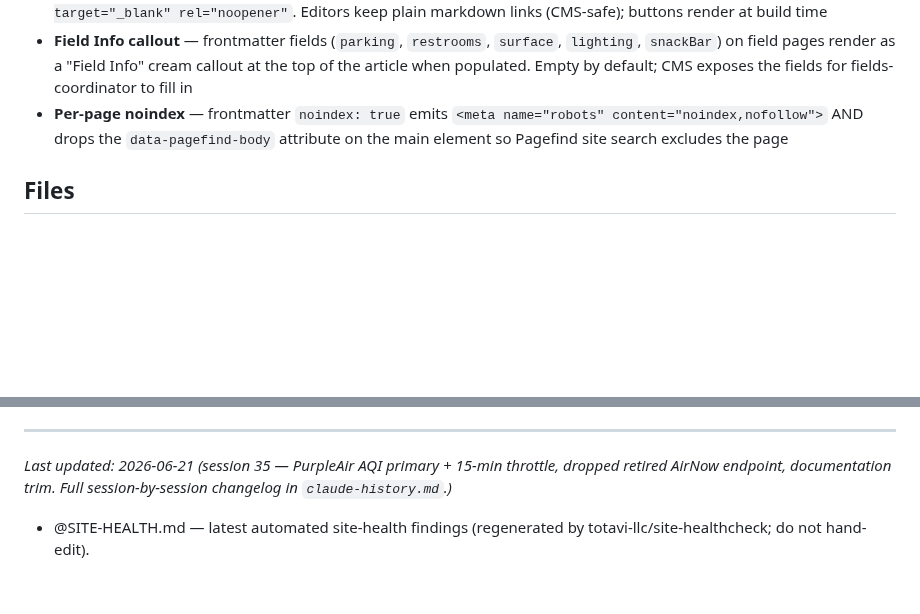
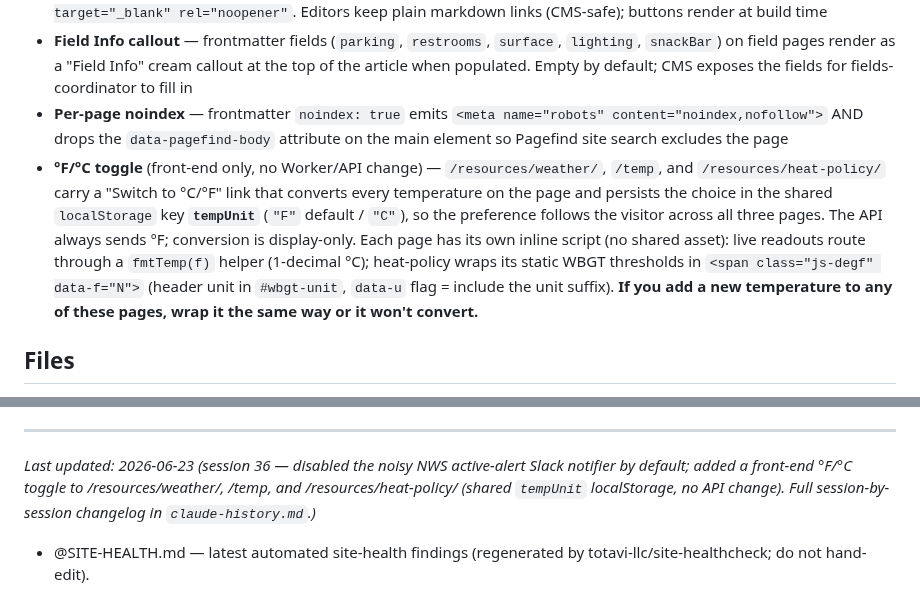
Before and after one commit to ayso-region-13/ayso-website, a Markdown page: claude.md, 2 parts joined by grey strips. Rendered like a GitHub page; blank space fills up the shorter version.

```diff
--- a/claude.md
+++ b/claude.md
@@ -217,6 +217,7 @@ Pages CMS is configured for non-technical editors at https://app.pagescms.org.
 - **InLeague Register button auto-style** — a build-time transform in `.eleventy.js` finds `<a href="https://ayso13.inleague.com/app">Register…</a>` and adds `class="btn-primary text-lg px-8 py-4" target="_blank" rel="noopener"`. Editors keep plain markdown links (CMS-safe); buttons render at build time
 - **Field Info callout** — frontmatter fields (`parking`, `restrooms`, `surface`, `lighting`, `snackBar`) on field pages render as a "Field Info" cream callout at the top of the article when populated. Empty by default; CMS exposes the fields for fields-coordinator to fill in
 - **Per-page noindex** — frontmatter `noindex: true` emits `<meta name="robots" content="noindex,nofollow">` AND drops the `data-pagefind-body` attribute on the main element so Pagefind site search excludes the page
+- **°F/°C toggle** (front-end only, no Worker/API change) — `/resources/weather/`, `/temp`, and `/resources/heat-policy/` carry a "Switch to °C/°F" link that converts every temperature on the page and persists the choice in the shared `localStorage` key **`tempUnit`** (`"F"` default / `"C"`), so the preference follows the visitor across all three pages. The API always sends °F; conversion is display-only. Each page has its own inline script (no shared asset): live readouts route through a `fmtTemp(f)` helper (1-decimal °C); heat-policy wraps its static WBGT thresholds in `<span class="js-degf" data-f="N">` (header unit in `#wbgt-unit`, `data-u` flag = include the unit suffix). **If you add a new temperature to any of these pages, wrap it the same way or it won't convert.**
 
 ## Files
 - `CLAUDE.md` — This file (current state + active conventions). Feature deep-detail lives in the per-worker READMEs and `docs/`; keep this file lean.
@@ -239,6 +240,6 @@ Pages CMS is configured for non-technical editors at https://app.pagescms.org.
 - `/workers/field-maps/` — **LIVE** (shipped 2026-05-30). Access-gated SPA at `fields.ayso13.org` where board members draw field layouts over Mapbox satellite and save baked PNG maps. On save the Worker commits PNG (`images/fields/<slug>-<variant>.png`) + re-editable JSON (`_data/fieldmaps/<slug>.json`) to **`staging`** via the Git Data API (deletes via Contents API — tree `sha:null` 500s). Variant keys drive page headings (`game`/`practice`/`wayfinder`/other). Eleventy exposes `_data/fieldmaps/` as the `fieldmaps` global; the `complexes` collection shares one wayfinder per group (FIS / Muir HS / Rose Bowl / Blair). Also: **Unified PDF export** ("📄 PDF", client-side pdf-lib, images via same-origin `/api/img/:slug/:variant` proxy) and the editor-generated **Region Overview map** (`?overview=1`, streets base, seeded by `scripts/seed-overview.js`, rendered atop `/fields/`). Secrets: `MAPBOX_TOKEN_PUBLIC`, `GITHUB_TOKEN`. Deploy: `cd workers/field-maps && npm run deploy` (`CLOUDFLARE_API_TOKEN` + `CLOUDFLARE_ACCOUNT_ID` from `.envrc`; never `wrangler login`). **Full detail → `workers/field-maps/README.md`.**
 
 ---
-*Last updated: 2026-06-21 (session 35 — PurpleAir AQI primary + 15-min throttle, dropped retired AirNow endpoint, documentation trim. Full session-by-session changelog in `claude-history.md`.)*
+*Last updated: 2026-06-23 (session 36 — disabled the noisy NWS active-alert Slack notifier by default; added a front-end °F/°C toggle to /resources/weather/, /temp, and /resources/heat-policy/ (shared `tempUnit` localStorage, no API change). Full session-by-session changelog in `claude-history.md`.)*
 
 - @SITE-HEALTH.md — latest automated site-health findings (regenerated by totavi-llc/site-healthcheck; do not hand-edit).
```
Also changed, not shown: claude-history.md (+5 -0 lines), todo.md (+10 -0 lines).
